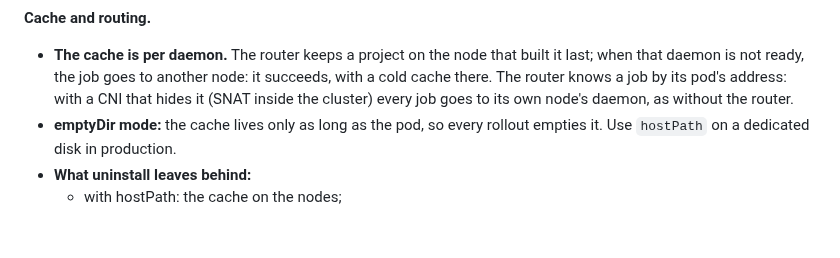
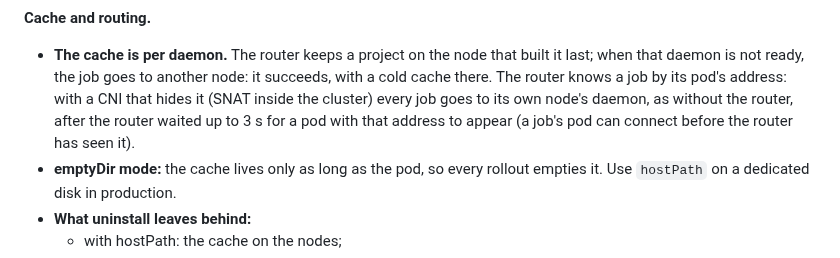
Before and after one commit to hoobiboobi/ci-accelerator, a Markdown page: README.md, the part around the change. Drawn GitHub-style; blank space fills up the shorter version.

Commit message:
readme: the router's wait for an unknown client's pod

```diff
--- a/README.md
+++ b/README.md
@@ -524,7 +524,9 @@ vulnerability: [SECURITY.md](SECURITY.md).)
   built it last; when that daemon is not ready, the job goes to another
   node: it succeeds, with a cold cache there. The router knows a job by its
   pod's address: with a CNI that hides it (SNAT inside the cluster) every
-  job goes to its own node's daemon, as without the router.
+  job goes to its own node's daemon, as without the router, after the
+  router waited up to 3 s for a pod with that address to appear (a job's
+  pod can connect before the router has seen it).
 - **emptyDir mode:** the cache lives only as long as the pod, so every
   rollout empties it. Use `hostPath` on a dedicated disk in production.
 - **What uninstall leaves behind:**
```
